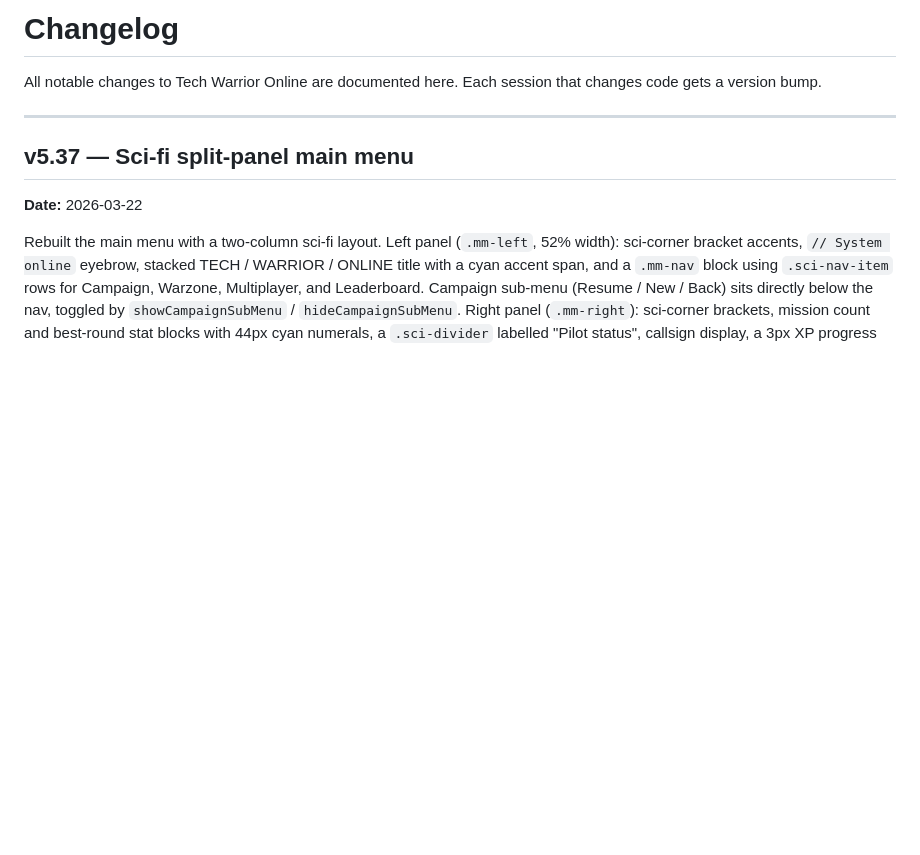
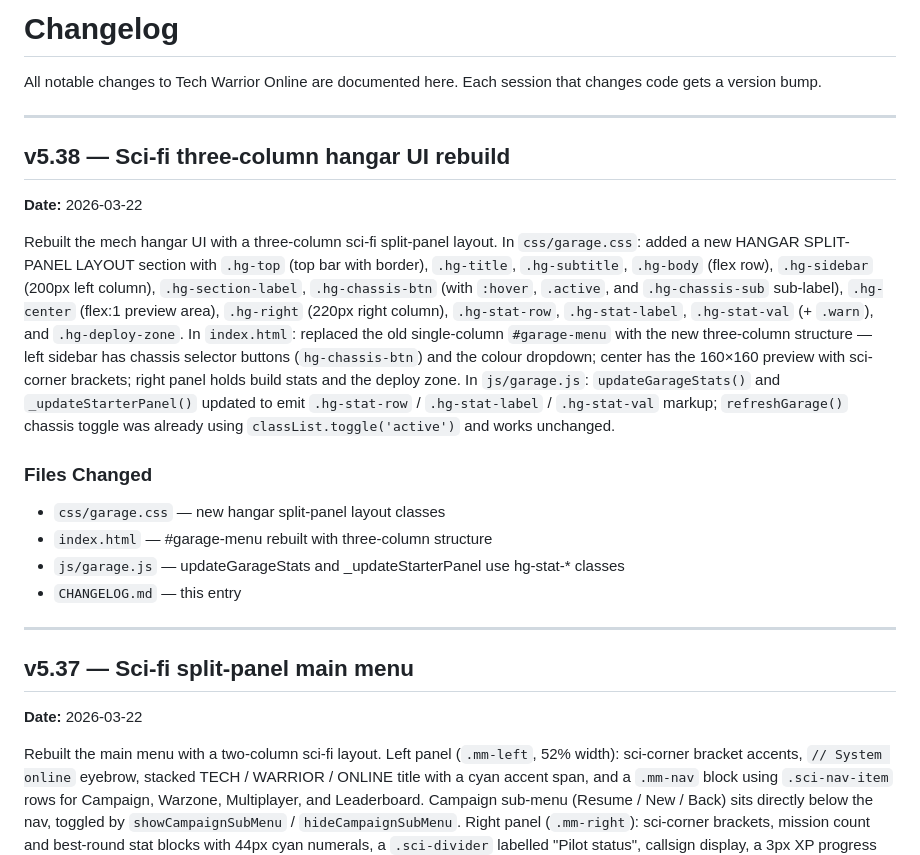
Before and after one commit to king-kirratoy/Tech-Warrior-Online, a Markdown page: CHANGELOG.md, the part around the change. GitHub-like rendering; blank space fills up the shorter version.

Commit message:
v5.38: Update CHANGELOG for sci-fi three-column hangar UI rebuild
https://claude.ai/code/session_01GNJKX51wzn2MaTKgy2pwi7

```diff
--- a/CHANGELOG.md
+++ b/CHANGELOG.md
@@ -2,6 +2,21 @@
 
 All notable changes to Tech Warrior Online are documented here.
 Each session that changes code gets a version bump.
+
+---
+
+## v5.38 — Sci-fi three-column hangar UI rebuild
+
+**Date:** 2026-03-22
+
+Rebuilt the mech hangar UI with a three-column sci-fi split-panel layout. In `css/garage.css`: added a new HANGAR SPLIT-PANEL LAYOUT section with `.hg-top` (top bar with border), `.hg-title`, `.hg-subtitle`, `.hg-body` (flex row), `.hg-sidebar` (200px left column), `.hg-section-label`, `.hg-chassis-btn` (with `:hover`, `.active`, and `.hg-chassis-sub` sub-label), `.hg-center` (flex:1 preview area), `.hg-right` (220px right column), `.hg-stat-row`, `.hg-stat-label`, `.hg-stat-val` (+ `.warn`), and `.hg-deploy-zone`. In `index.html`: replaced the old single-column `#garage-menu` with the new three-column structure — left sidebar has chassis selector buttons (`hg-chassis-btn`) and the colour dropdown; center has the 160×160 preview with sci-corner brackets; right panel holds build stats and the deploy zone. In `js/garage.js`: `updateGarageStats()` and `_updateStarterPanel()` updated to emit `.hg-stat-row` / `.hg-stat-label` / `.hg-stat-val` markup; `refreshGarage()` chassis toggle was already using `classList.toggle('active')` and works unchanged.
+
+### Files Changed
+
+- `css/garage.css` — new hangar split-panel layout classes
+- `index.html` — #garage-menu rebuilt with three-column structure
+- `js/garage.js` — updateGarageStats and _updateStarterPanel use hg-stat-* classes
+- `CHANGELOG.md` — this entry
 
 ---
 
```
